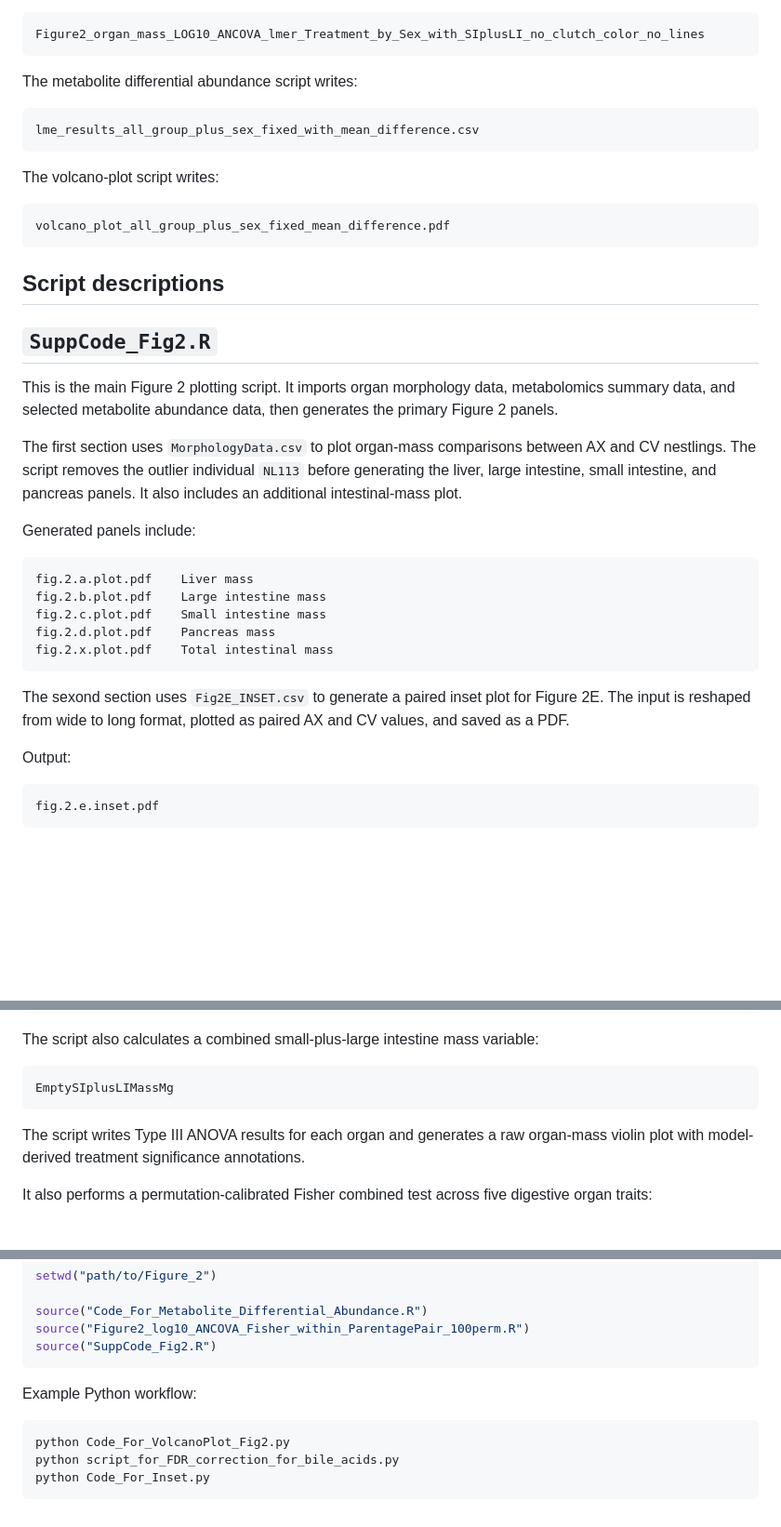
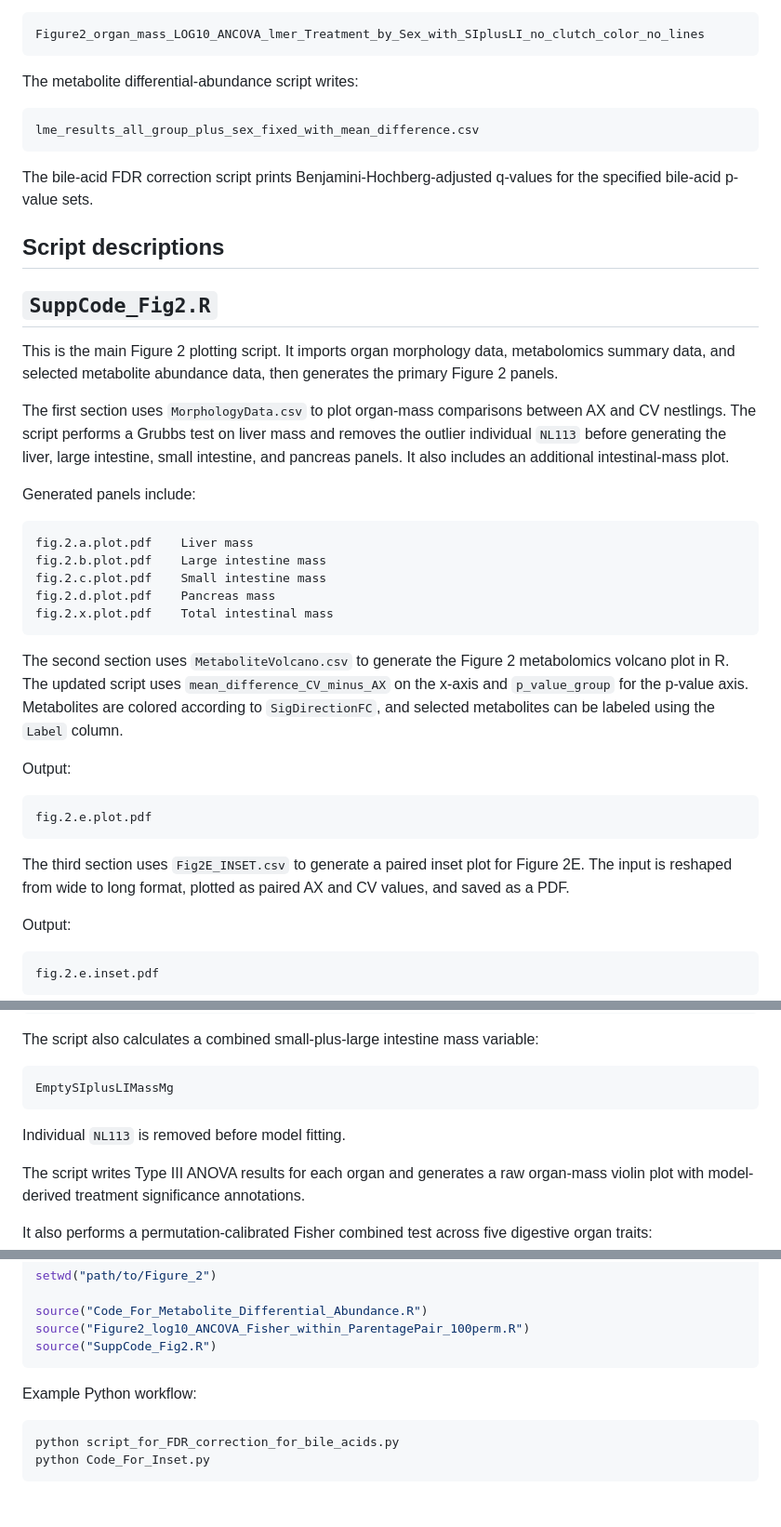
Before and after one commit to TrevellineLab/Gut-microbiota-promote-early-life-digestive-function-in-songbirds, a Markdown page: Figure_2/README.md, 3 parts joined by grey strips. Shown at 93% size. GitHub-like rendering; blank space fills up the shorter version.

````diff
--- a/Figure_2/README.md
+++ b/Figure_2/README.md
@@ -134,17 +131,13 @@ The organ-mass ANCOVA and Fisher-combined-test script writes model summaries, pe
 Figure2_organ_mass_LOG10_ANCOVA_lmer_Treatment_by_Sex_with_SIplusLI_no_clutch_color_no_lines
 ```
 
-The metabolite differential abundance script writes:
+The metabolite differential-abundance script writes:
 
 ```text
 lme_results_all_group_plus_sex_fixed_with_mean_difference.csv
 ```
 
-The volcano-plot script writes:
-
-```text
-volcano_plot_all_group_plus_sex_fixed_mean_difference.pdf
-```
+The bile-acid FDR correction script prints Benjamini-Hochberg-adjusted q-values for the specified bile-acid p-value sets.
 
 ## Script descriptions
 
@@ -152,7 +145,7 @@ volcano_plot_all_group_plus_sex_fixed_mean_difference.pdf
 
 This is the main Figure 2 plotting script. It imports organ morphology data, metabolomics summary data, and selected metabolite abundance data, then generates the primary Figure 2 panels.
 
-The first section uses `MorphologyData.csv` to plot organ-mass comparisons between AX and CV nestlings. The script removes the outlier individual `NL113` before generating the liver, large intestine, small intestine, and pancreas panels. It also includes an additional intestinal-mass plot.
+The first section uses `MorphologyData.csv` to plot organ-mass comparisons between AX and CV nestlings. The script performs a Grubbs test on liver mass and removes the outlier individual `NL113` before generating the liver, large intestine, small intestine, and pancreas panels. It also includes an additional intestinal-mass plot.
 
 Generated panels include:
 
@@ -164,7 +157,15 @@ fig.2.d.plot.pdf    Pancreas mass
 fig.2.x.plot.pdf    Total intestinal mass
 ```
 
-The sexond section uses `Fig2E_INSET.csv` to generate a paired inset plot for Figure 2E. The input is reshaped from wide to long format, plotted as paired AX and CV values, and saved as a PDF.
+The second section uses `MetaboliteVolcano.csv` to generate the Figure 2 metabolomics volcano plot in R. The updated script uses `mean_difference_CV_minus_AX` on the x-axis and `p_value_group` for the p-value axis. Metabolites are colored according to `SigDirectionFC`, and selected metabolites can be labeled using the `Label` column.
+
+Output:
+
+```text
+fig.2.e.plot.pdf
+```
+
+The third section uses `Fig2E_INSET.csv` to generate a paired inset plot for Figure 2E. The input is reshaped from wide to long format, plotted as paired AX and CV values, and saved as a PDF.
 
 Output:
 
@@ -212,6 +213,8 @@ The script also calculates a combined small-plus-large intestine mass variable:
 ```text
 EmptySIplusLIMassMg
 ```
+
+Individual `NL113` is removed before model fitting.
 
 The script writes Type III ANOVA results for each organ and generates a raw organ-mass violin plot with model-derived treatment significance annotations.
 
@@ -390,7 +351,6 @@ source("SuppCode_Fig2.R")
 Example Python workflow:
 
 ```bash
-python Code_For_VolcanoPlot_Fig2.py
 python script_for_FDR_correction_for_bile_acids.py
 python Code_For_Inset.py
 ```
````
Also changed, not shown: other parts of Figure_2/README.md (+21 -66 lines).
